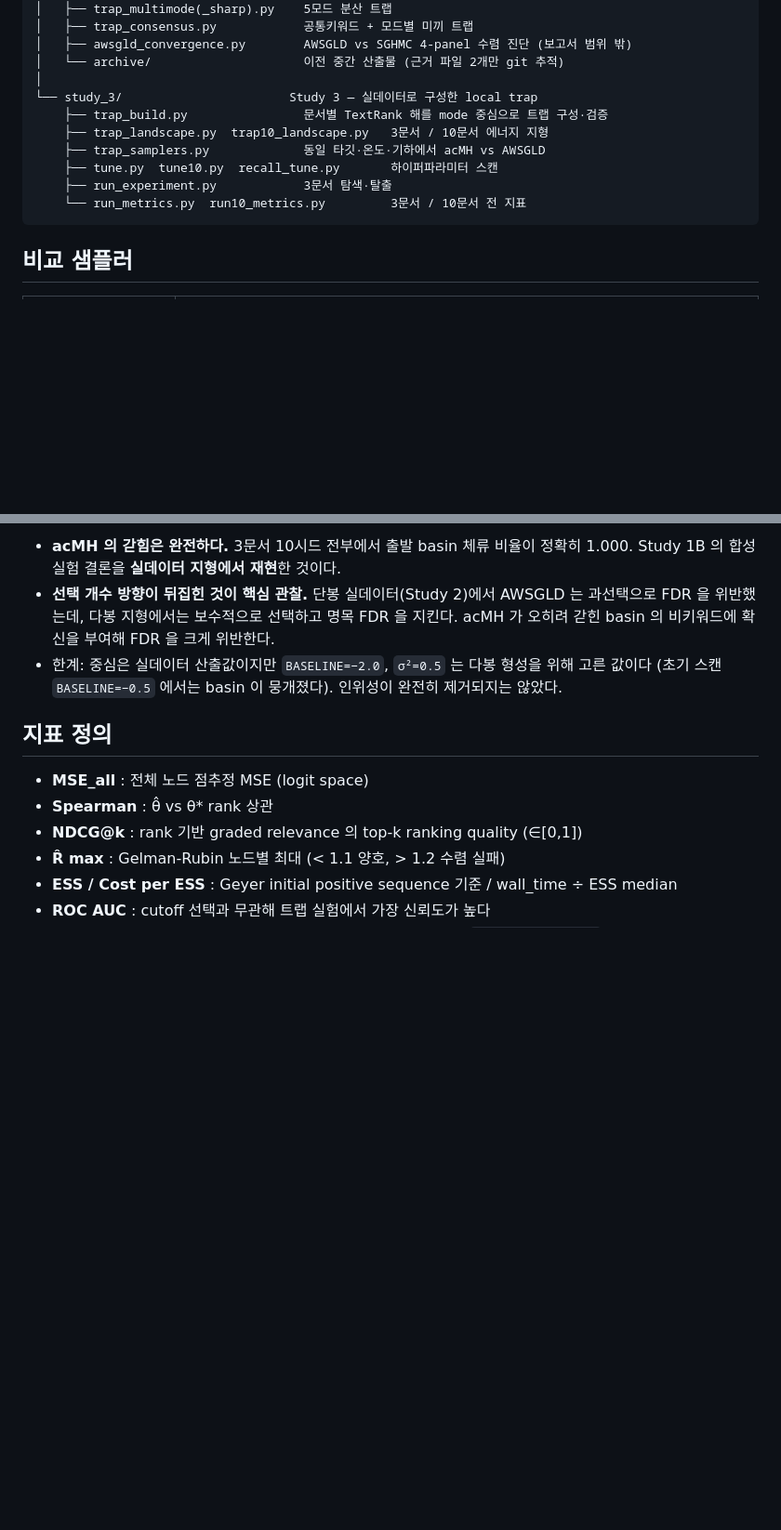
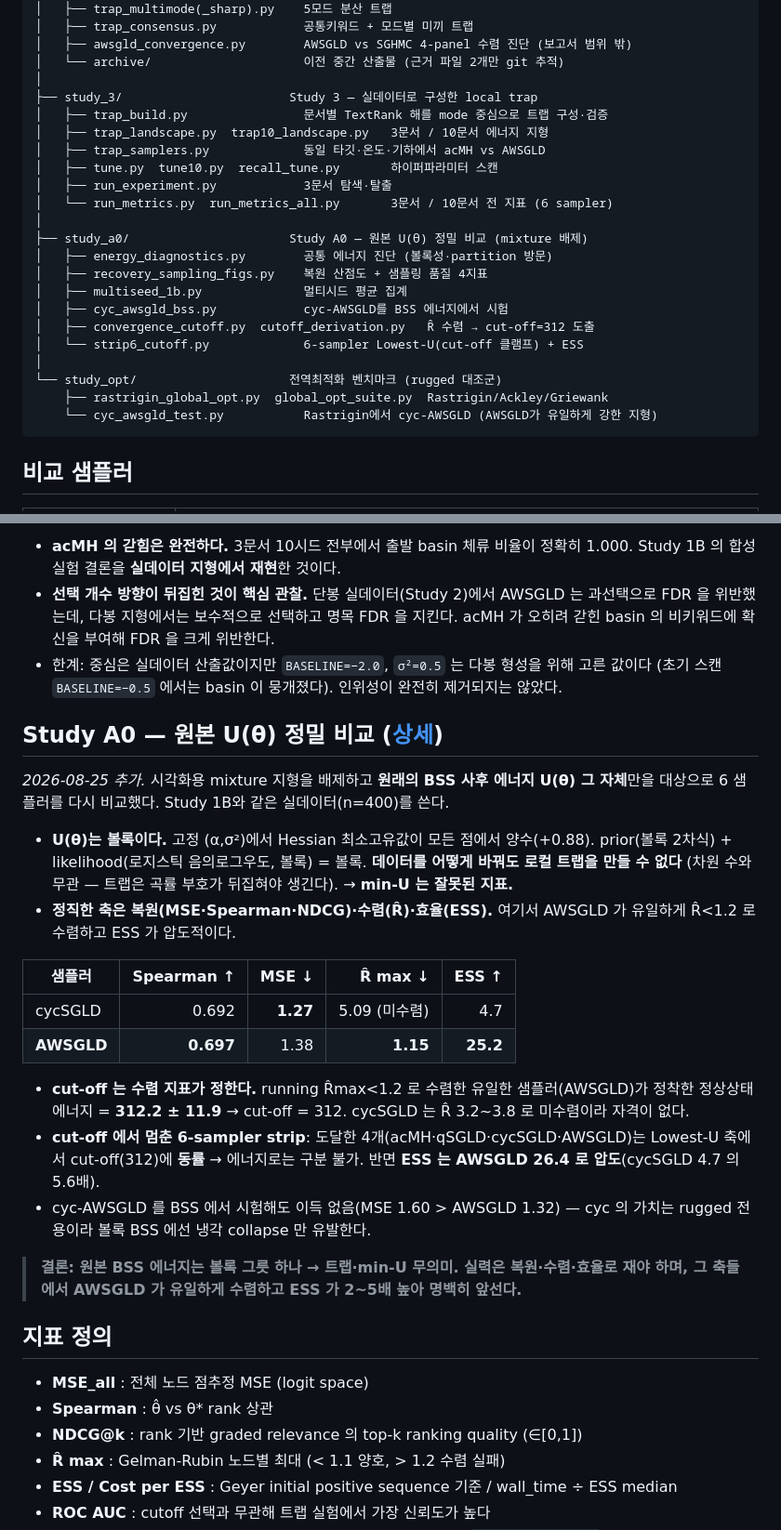
Before and after one commit to hjiyun/BSS-Keyphrase-Extraction, a Markdown page: README.md, 2 parts joined by grey strips. Shown at 93% size. Drawn GitHub-style; blank space fills up the shorter version.

Commit message:
docs: README·보고서에 Study A0(원본 U) 반영 — 볼록성·정직한 지표·cut-off 도출

````diff
--- a/README.md
+++ b/README.md
@@ -62,13 +62,25 @@ simulation/
 │   ├── awsgld_convergence.py        AWSGLD vs SGHMC 4-panel 수렴 진단 (보고서 범위 밖)
 │   └── archive/                     이전 중간 산출물 (근거 파일 2개만 git 추적)
 │
-└── study_3/                       Study 3 — 실데이터로 구성한 local trap
-    ├── trap_build.py                문서별 TextRank 해를 mode 중심으로 트랩 구성·검증
-    ├── trap_landscape.py  trap10_landscape.py   3문서 / 10문서 에너지 지형
-    ├── trap_samplers.py             동일 타깃·온도·기하에서 acMH vs AWSGLD
-    ├── tune.py  tune10.py  recall_tune.py       하이퍼파라미터 스캔
-    ├── run_experiment.py            3문서 탐색·탈출
-    └── run_metrics.py  run10_metrics.py         3문서 / 10문서 전 지표
+├── study_3/                       Study 3 — 실데이터로 구성한 local trap
+│   ├── trap_build.py                문서별 TextRank 해를 mode 중심으로 트랩 구성·검증
+│   ├── trap_landscape.py  trap10_landscape.py   3문서 / 10문서 에너지 지형
+│   ├── trap_samplers.py             동일 타깃·온도·기하에서 acMH vs AWSGLD
+│   ├── tune.py  tune10.py  recall_tune.py       하이퍼파라미터 스캔
+│   ├── run_experiment.py            3문서 탐색·탈출
+│   └── run_metrics.py  run_metrics_all.py       3문서 / 10문서 전 지표 (6 sampler)
+│
+├── study_a0/                      Study A0 — 원본 U(θ) 정밀 비교 (mixture 배제)
+│   ├── energy_diagnostics.py        공통 에너지 진단 (볼록성·partition 방문)
+│   ├── recovery_sampling_figs.py    복원 산점도 + 샘플링 품질 4지표
+│   ├── multiseed_1b.py              멀티시드 평균 집계
+│   ├── cyc_awsgld_bss.py            cyc-AWSGLD를 BSS 에너지에서 시험
+│   ├── convergence_cutoff.py  cutoff_derivation.py   R̂ 수렴 → cut-off=312 도출
+│   └── strip6_cutoff.py             6-sampler Lowest-U(cut-off 클램프) + ESS
+│
+└── study_opt/                     전역최적화 벤치마크 (rugged 대조군)
+    ├── rastrigin_global_opt.py  global_opt_suite.py  Rastrigin/Ackley/Griewank
+    └── cyc_awsgld_test.py           Rastrigin에서 cyc-AWSGLD (AWSGLD가 유일하게 강한 지형)
 ```
 
 ## 비교 샘플러
@@ -265,6 +277,32 @@ Study 2 의 합성 트랩은 mode 중심을 사람이 지정했다는 한계가
 - 한계: 중심은 실데이터 산출값이지만 `BASELINE=−2.0`, `σ²=0.5` 는 다봉 형성을 위해 고른 값이다
   (초기 스캔 `BASELINE=−0.5` 에서는 basin 이 뭉개졌다). 인위성이 완전히 제거되지는 않았다.
 
+## Study A0 — 원본 U(θ) 정밀 비교 ([상세](docs/simulation/study_a0.md))
+
+*2026-08-25 추가.* 시각화용 mixture 지형을 배제하고 **원래의 BSS 사후 에너지 U(θ) 그 자체**만을
+대상으로 6 샘플러를 다시 비교했다. Study 1B와 같은 실데이터(n=400)를 쓴다.
+
+- **U(θ)는 볼록이다.** 고정 (α,σ²)에서 Hessian 최소고유값이 모든 점에서 양수(+0.88). prior(볼록
+  2차식) + likelihood(로지스틱 음의로그우도, 볼록) = 볼록. **데이터를 어떻게 바꿔도 로컬 트랩을
+  만들 수 없다** (차원 수와 무관 — 트랩은 곡률 부호가 뒤집혀야 생긴다). → **min-U 는 잘못된 지표.**
+- **정직한 축은 복원(MSE·Spearman·NDCG)·수렴(R̂)·효율(ESS).** 여기서 AWSGLD 가 유일하게 R̂<1.2 로
+  수렴하고 ESS 가 압도적이다.
+
+| 샘플러 | Spearman ↑ | MSE ↓ | R̂ max ↓ | ESS ↑ |
+|---|---:|---:|---:|---:|
+| cycSGLD | 0.692 | **1.27** | 5.09 (미수렴) | 4.7 |
+| **AWSGLD** | **0.697** | 1.38 | **1.15** | **25.2** |
+
+- **cut-off 는 수렴 지표가 정한다.** running R̂max<1.2 로 수렴한 유일한 샘플러(AWSGLD)가 정착한
+  정상상태 에너지 = **312.2 ± 11.9** → cut-off = 312. cycSGLD 는 R̂ 3.2~3.8 로 미수렴이라 자격이 없다.
+- **cut-off 에서 멈춘 6-sampler strip**: 도달한 4개(acMH·qSGLD·cycSGLD·AWSGLD)는 Lowest-U 축에서
+  cut-off(312)에 **동률** → 에너지로는 구분 불가. 반면 **ESS 는 AWSGLD 26.4 로 압도**(cycSGLD 4.7 의 5.6배).
+- cyc-AWSGLD 를 BSS 에서 시험해도 이득 없음(MSE 1.60 > AWSGLD 1.32) — cyc 의 가치는 rugged 전용이라
+  볼록 BSS 에선 냉각 collapse 만 유발한다.
+
+> **결론: 원본 BSS 에너지는 볼록 그릇 하나 → 트랩·min-U 무의미. 실력은 복원·수렴·효율로 재야 하며,
+> 그 축들에서 AWSGLD 가 유일하게 수렴하고 ESS 가 2~5배 높아 명백히 앞선다.**
+
 ## 지표 정의
 
 - **MSE_all** : 전체 노드 점추정 MSE (logit space)
````
Also changed, not shown: docs/simulation/README.md (+8 -0 lines), docs/simulation/study_a0.md (added, +120 -0 lines).
